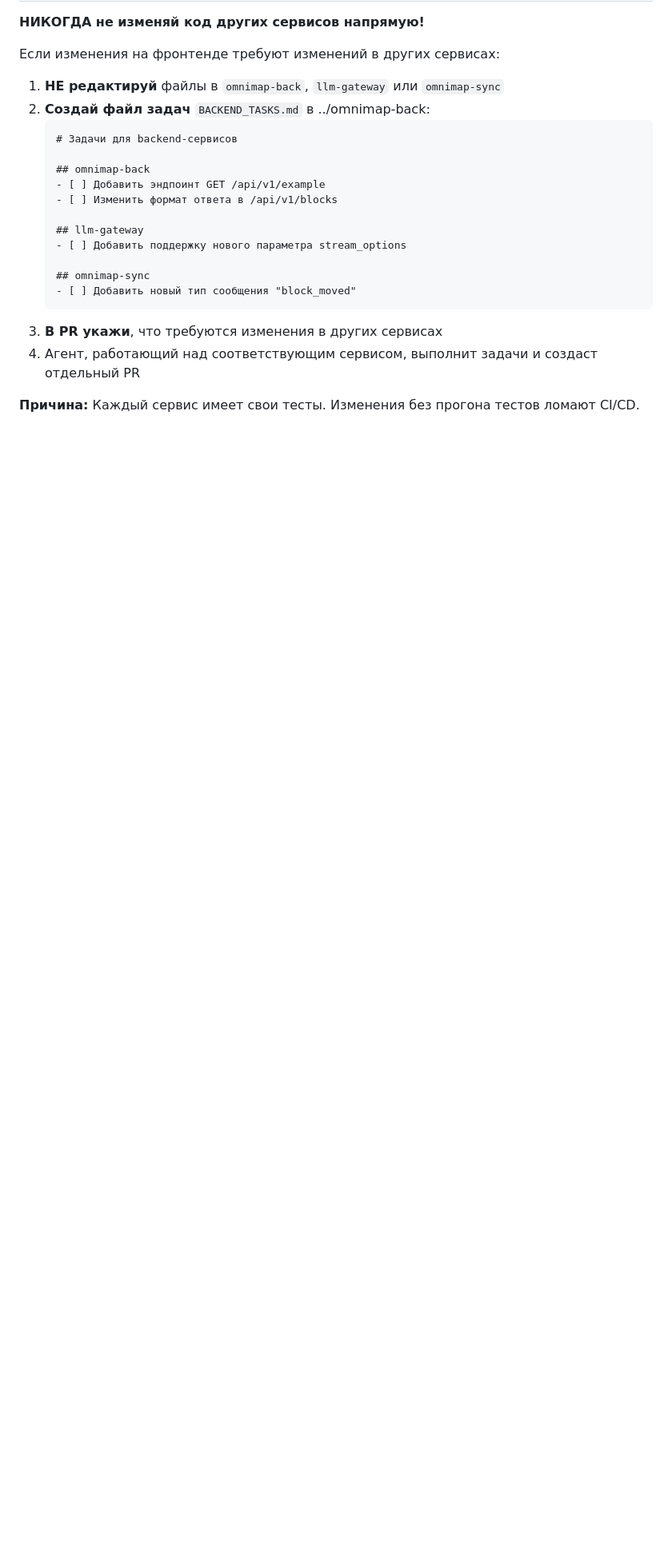
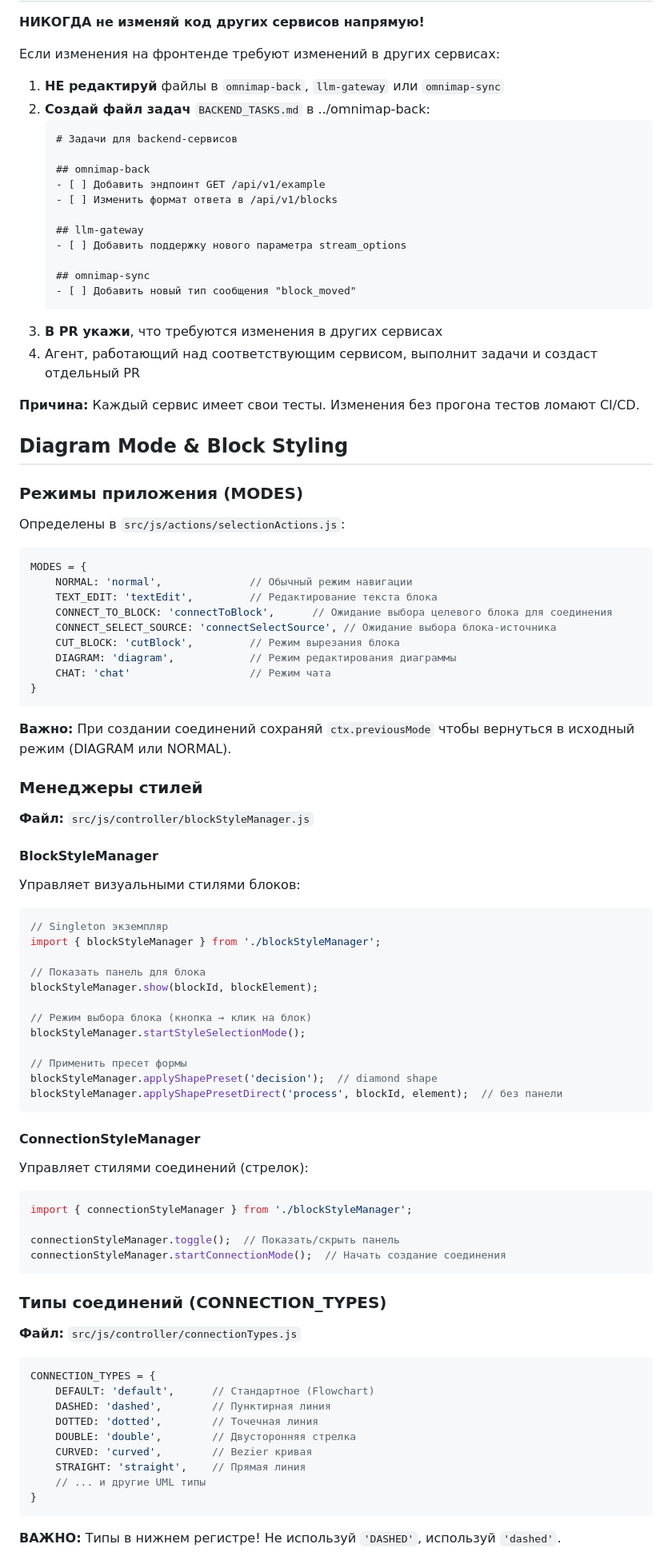
Before and after one commit to PavelNikolaeW/omnimap-front, a Markdown page: CLAUDE.md, the part around one of its changes. Shown at 80% size. Drawn GitHub-style; blank space fills up the shorter version.

````diff
--- a/CLAUDE.md
+++ b/CLAUDE.md
@@ -241,3 +241,75 @@ Test files are located in `src/js/__tests__/` mirroring the source structure.
 
 **Причина:** Каждый сервис имеет свои тесты. Изменения без прогона тестов ломают CI/CD.
 
+## Diagram Mode & Block Styling
+
+### Режимы приложения (MODES)
+
+Определены в `src/js/actions/selectionActions.js`:
+
+```javascript
+MODES = {
+    NORMAL: 'normal',              // Обычный режим навигации
+    TEXT_EDIT: 'textEdit',         // Редактирование текста блока
+    CONNECT_TO_BLOCK: 'connectToBlock',      // Ожидание выбора целевого блока для соединения
+    CONNECT_SELECT_SOURCE: 'connectSelectSource', // Ожидание выбора блока-источника
+    CUT_BLOCK: 'cutBlock',         // Режим вырезания блока
+    DIAGRAM: 'diagram',            // Режим редактирования диаграммы
+    CHAT: 'chat'                   // Режим чата
+}
+```
+
+**Важно:** При создании соединений сохраняй `ctx.previousMode` чтобы вернуться в исходный режим (DIAGRAM или NORMAL).
+
+### Менеджеры стилей
+
+**Файл:** `src/js/controller/blockStyleManager.js`
+
+#### BlockStyleManager
+
+Управляет визуальными стилями блоков:
+
+```javascript
+// Singleton экземпляр
+import { blockStyleManager } from './blockStyleManager';
+
+// Показать панель для блока
+blockStyleManager.show(blockId, blockElement);
+
+// Режим выбора блока (кнопка → клик на блок)
+blockStyleManager.startStyleSelectionMode();
+
+// Применить пресет формы
+blockStyleManager.applyShapePreset('decision');  // diamond shape
+blockStyleManager.applyShapePresetDirect('process', blockId, element);  // без панели
+```
+
+#### ConnectionStyleManager
+
+Управляет стилями соединений (стрелок):
+
+```javascript
+import { connectionStyleManager } from './blockStyleManager';
+
+connectionStyleManager.toggle();  // Показать/скрыть панель
+connectionStyleManager.startConnectionMode();  // Начать создание соединения
+```
+
+### Типы соединений (CONNECTION_TYPES)
+
+**Файл:** `src/js/controller/connectionTypes.js`
+
+```javascript
+CONNECTION_TYPES = {
+    DEFAULT: 'default',      // Стандартное (Flowchart)
+    DASHED: 'dashed',        // Пунктирная линия
+    DOTTED: 'dotted',        // Точечная линия
+    DOUBLE: 'double',        // Двусторонняя стрелка
+    CURVED: 'curved',        // Bezier кривая
+    STRAIGHT: 'straight',    // Прямая линия
+    // ... и другие UML типы
+}
+```
+
+**ВАЖНО:** Типы в нижнем регистре! Не используй `'DASHED'`, используй `'dashed'`.
+
````
Also changed, not shown: other parts of CLAUDE.md (+89 -0 lines).
